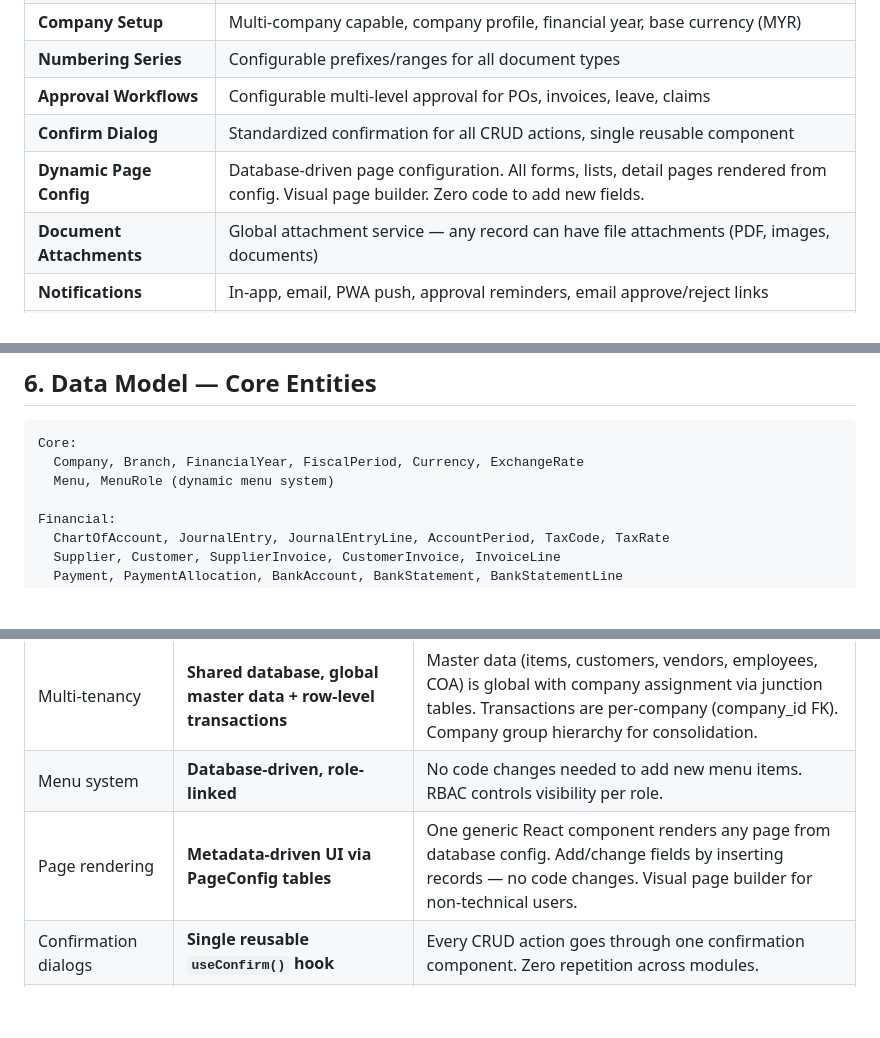
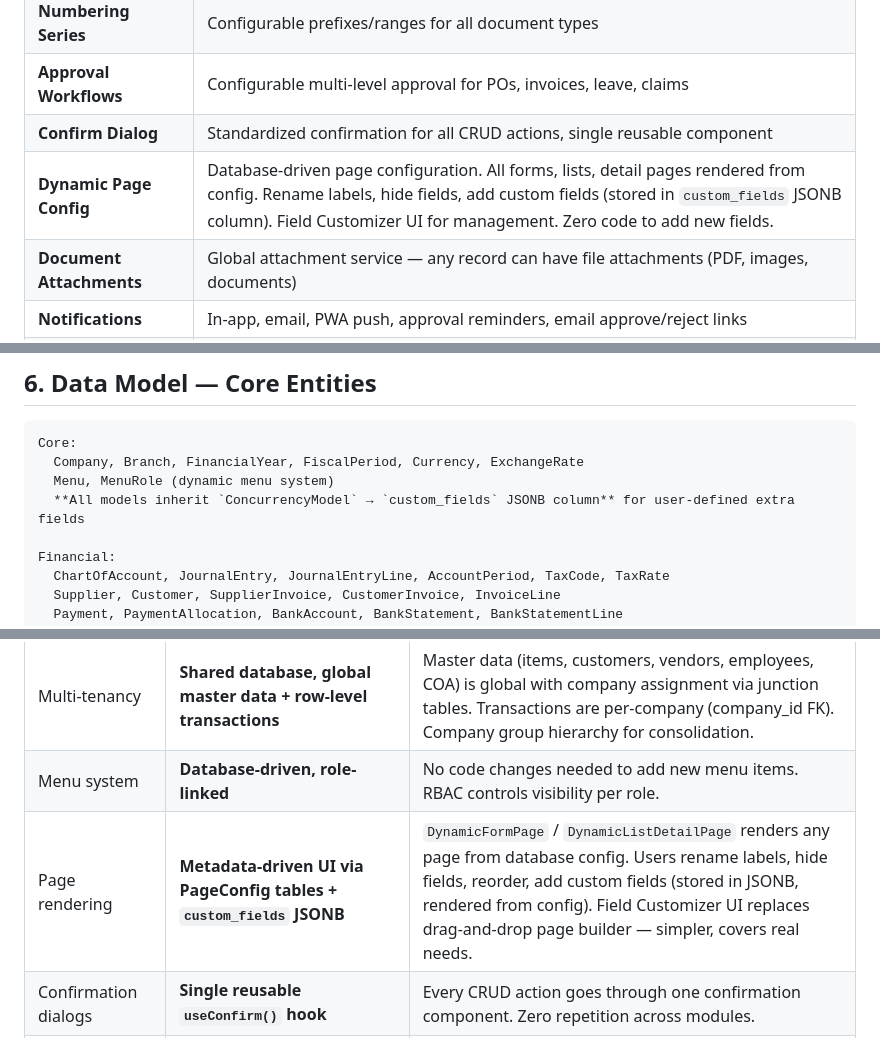
Before and after one commit to masterwee2024/NukeERP, a Markdown page: master-plan.md, 3 parts joined by grey strips. GitHub-like rendering; blank space fills up the shorter version.

```diff
--- a/master-plan.md
+++ b/master-plan.md
@@ -202,7 +202,7 @@
 | **Numbering Series** | Configurable prefixes/ranges for all document types |
 | **Approval Workflows** | Configurable multi-level approval for POs, invoices, leave, claims |
 | **Confirm Dialog** | Standardized confirmation for all CRUD actions, single reusable component |
-| **Dynamic Page Config** | Database-driven page configuration. All forms, lists, detail pages rendered from config. Visual page builder. Zero code to add new fields. |
+| **Dynamic Page Config** | Database-driven page configuration. All forms, lists, detail pages rendered from config. Rename labels, hide fields, add custom fields (stored in `custom_fields` JSONB column). Field Customizer UI for management. Zero code to add new fields. |
 | **Document Attachments** | Global attachment service — any record can have file attachments (PDF, images, documents) |
 | **Notifications** | In-app, email, PWA push, approval reminders, email approve/reject links |
 | **Internal Messaging** | Slack-like channels, DMs, threads, file attachments, link previews, system messages, @mentions, search |
@@ -378,6 +378,7 @@ CSV-based data migration with guided wizard for go-live.
 Core:
   Company, Branch, FinancialYear, FiscalPeriod, Currency, ExchangeRate
   Menu, MenuRole (dynamic menu system)
+  **All models inherit `ConcurrencyModel` → `custom_fields` JSONB column** for user-defined extra fields
 
 Financial:
   ChartOfAccount, JournalEntry, JournalEntryLine, AccountPeriod, TaxCode, TaxRate
@@ -565,7 +566,7 @@ Admin:
 | REST vs GraphQL | **REST (Django Ninja)** | Simpler for ERP CRUD; React Query handles caching well. GraphQL can be added later for dashboards. |
 | Multi-tenancy | **Shared database, global master data + row-level transactions** | Master data (items, customers, vendors, employees, COA) is global with company assignment via junction tables. Transactions are per-company (company_id FK). Company group hierarchy for consolidation. |
 | Menu system | **Database-driven, role-linked** | No code changes needed to add new menu items. RBAC controls visibility per role. |
-| Page rendering | **Metadata-driven UI via PageConfig tables** | One generic React component renders any page from database config. Add/change fields by inserting records — no code changes. Visual page builder for non-technical users. |
+| Page rendering | **Metadata-driven UI via PageConfig tables + `custom_fields` JSONB** | `DynamicFormPage` / `DynamicListDetailPage` renders any page from database config. Users rename labels, hide fields, reorder, add custom fields (stored in JSONB, rendered from config). Field Customizer UI replaces drag-and-drop page builder — simpler, covers real needs. |
 | Confirmation dialogs | **Single reusable `useConfirm()` hook** | Every CRUD action goes through one confirmation component. Zero repetition across modules. |
 | i18n approach | **Django's built-in `i18n` + `gettext`** for backend, **react-intl** or **i18next** for frontend | Support BM + English at minimum; template switching for Chinese. |
 | PDF generation | **WeasyPrint (server-side)** for invoices, payslips, reports | Pixel-perfect PDFs from HTML/CSS templates; no browser dependency. |
```
Also changed, not shown: other parts of master-plan.md (+5 -4 lines).
